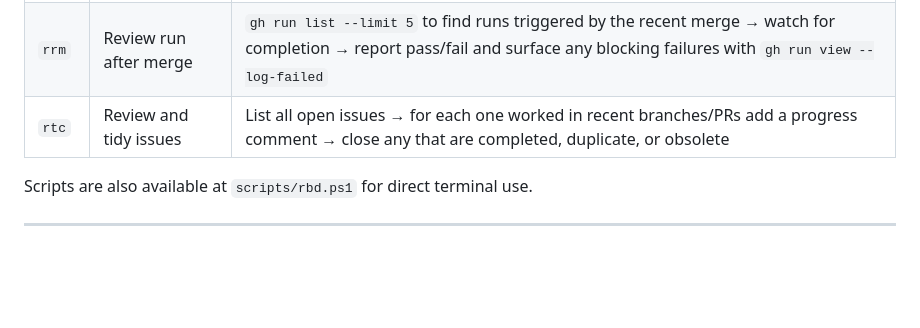
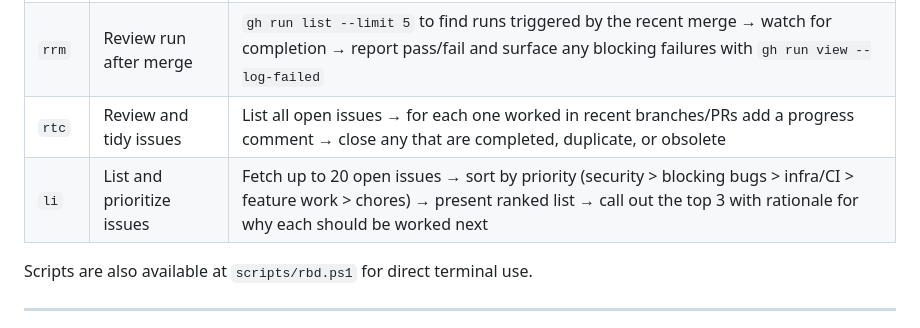
Before and after one commit to weftmark/weftmark, a Markdown page: CLAUDE.md, the part around the change. GitHub-like rendering; blank space fills up the shorter version.

Commit message:
chore: add li alias (list and prioritize issues)
Co-Authored-By: Claude Sonnet 4.6 <noreply@anthropic.com>

```diff
--- a/CLAUDE.md
+++ b/CLAUDE.md
@@ -73,6 +73,7 @@ When the user types one of these aliases, execute the corresponding action immed
 | `prm` | PR to main | Check if `dev` already has an open PR targeting `main`; if yes, print the URL; if no, create one with `gh pr create --head dev --base main` |
 | `rrm` | Review run after merge | `gh run list --limit 5` to find runs triggered by the recent merge → watch for completion → report pass/fail and surface any blocking failures with `gh run view --log-failed` |
 | `rtc` | Review and tidy issues | List all open issues → for each one worked in recent branches/PRs add a progress comment → close any that are completed, duplicate, or obsolete |
+| `li` | List and prioritize issues | Fetch up to 20 open issues → sort by priority (security > blocking bugs > infra/CI > feature work > chores) → present ranked list → call out the top 3 with rationale for why each should be worked next |
 
 Scripts are also available at `scripts/rbd.ps1` for direct terminal use.
 
```
